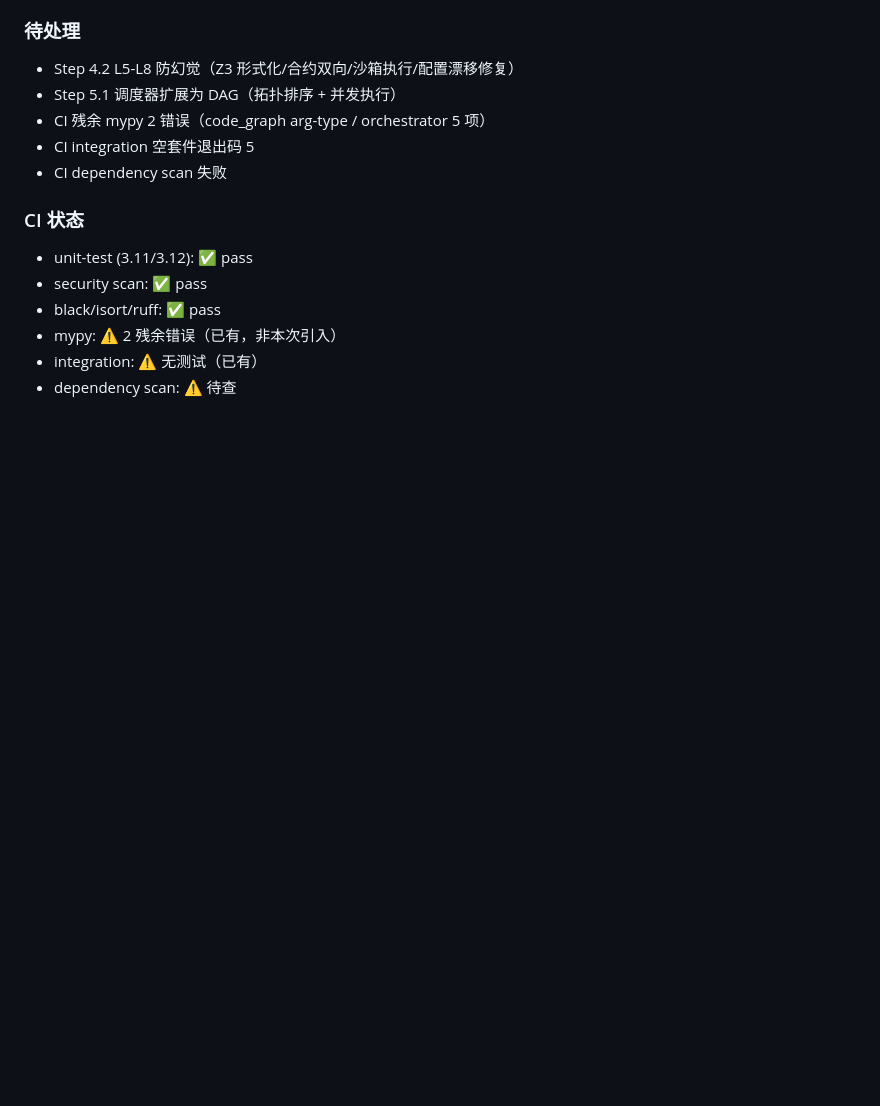
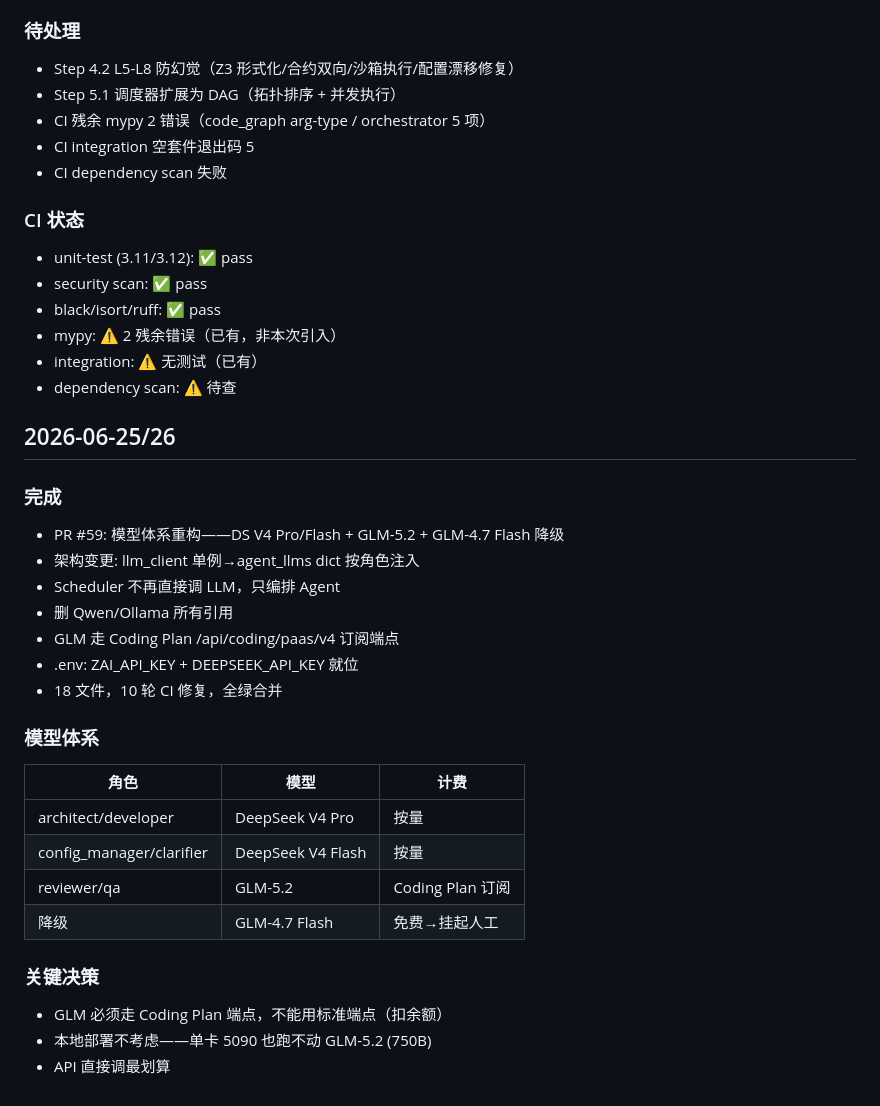
Before and after one commit to juliu-afk/Orbit, a Markdown page: SESSION.md, the part around the change. Drawn GitHub-style; blank space fills up the shorter version.

Commit message:
docs: 会话记录——PR#59 模型体系重构收尾
Co-Authored-By: Claude <noreply@anthropic.com>

```diff
--- a/SESSION.md
+++ b/SESSION.md
@@ -128,3 +128,27 @@
 - mypy: ⚠️ 2 残余错误（已有，非本次引入）
 - integration: ⚠️ 无测试（已有）
 - dependency scan: ⚠️ 待查
+
+## 2026-06-25/26
+
+### 完成
+- PR #59: 模型体系重构——DS V4 Pro/Flash + GLM-5.2 + GLM-4.7 Flash 降级
+- 架构变更: llm_client 单例→agent_llms dict 按角色注入
+- Scheduler 不再直接调 LLM，只编排 Agent
+- 删 Qwen/Ollama 所有引用
+- GLM 走 Coding Plan /api/coding/paas/v4 订阅端点
+- .env: ZAI_API_KEY + DEEPSEEK_API_KEY 就位
+- 18 文件，10 轮 CI 修复，全绿合并
+
+### 模型体系
+| 角色 | 模型 | 计费 |
+|------|------|------|
+| architect/developer | DeepSeek V4 Pro | 按量 |
+| config_manager/clarifier | DeepSeek V4 Flash | 按量 |
+| reviewer/qa | GLM-5.2 | Coding Plan 订阅 |
+| 降级 | GLM-4.7 Flash | 免费→挂起人工 |
+
+### 关键决策
+- GLM 必须走 Coding Plan 端点，不能用标准端点（扣余额）
+- 本地部署不考虑——单卡 5090 也跑不动 GLM-5.2 (750B)
+- API 直接调最划算
```
